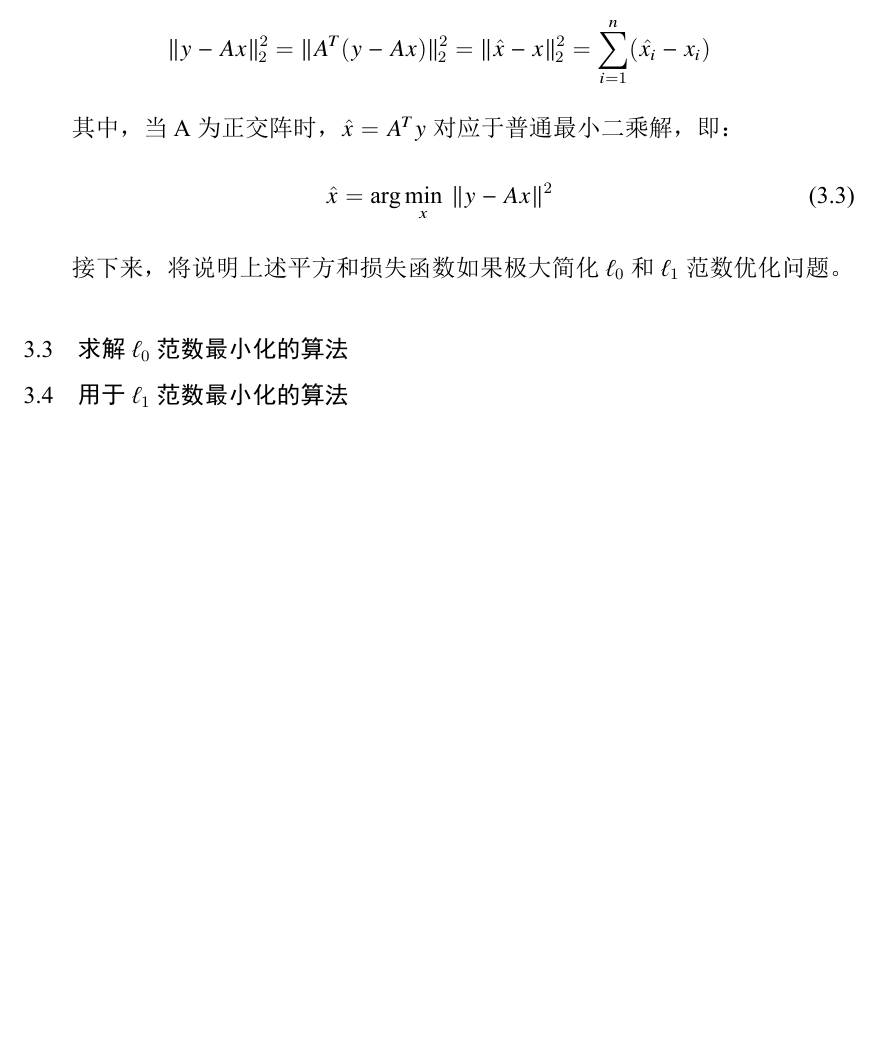
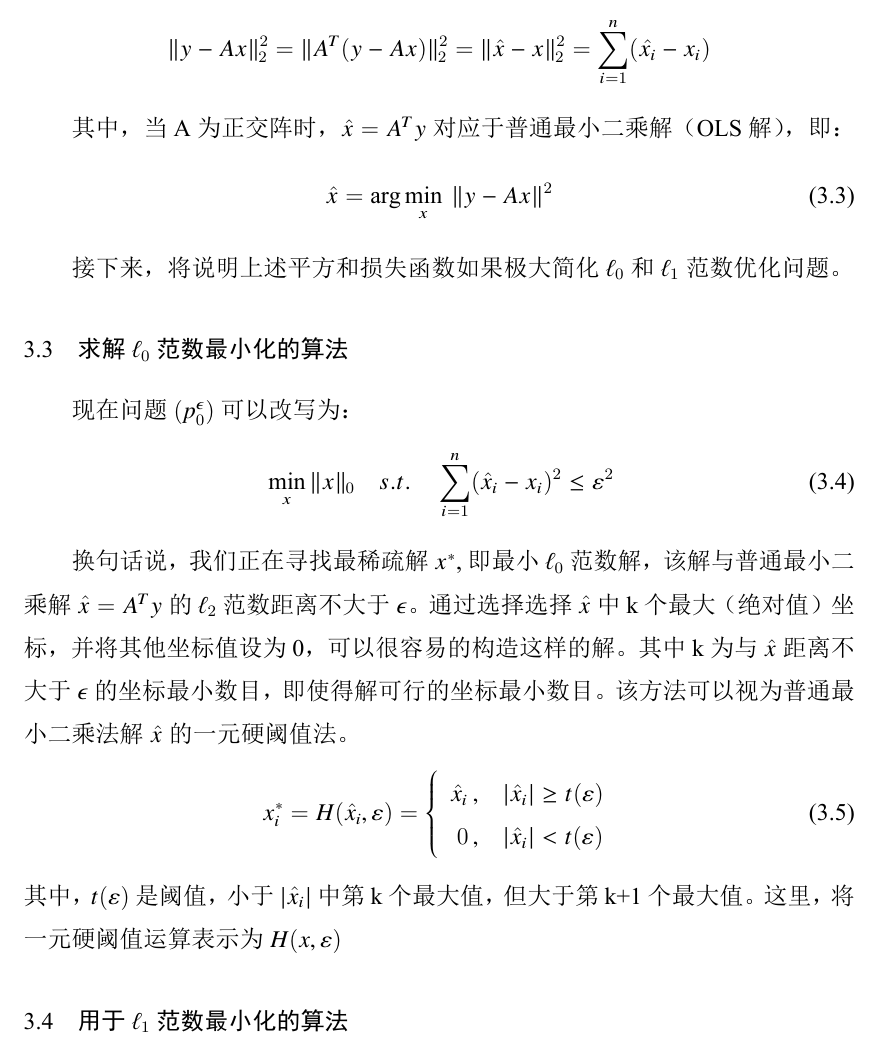
Before and after one commit to Bangyou/SRHandouts, a LaTeX thesis (handouts.tex, which reads Tex/Chap_SRT03_algorithms.tex): part of page 17 of 17, cut so that both start at the same text, the shorter picture padded with empty space. The pictures show the PDF file handouts.pdf that the author committed with the source.

Commit message:
20181112

```diff
--- a/Tex/Chap_SRT03_algorithms.tex
+++ b/Tex/Chap_SRT03_algorithms.tex
@@ -32,7 +32,7 @@ $$  \Vert Ax \Vert_2^2 = (Ax)^T(Ax) =x^T(A^TA)x = x^Tx = \Vert x \Vert_2^2$$
 $$  \Vert y-Ax \Vert_2^2 = \Vert A^T( y-Ax) \Vert_2^2 = \Vert \hat{x}-x \Vert_2^2 = \sum_{i=1}^n (
 \hat{x_i}-x_i)$$
 
-其中，当A为正交阵时，$ \hat{x} = A^T y $对应于普通最小二乘解，即：
+其中，当A为正交阵时，$ \hat{x} = A^T y $对应于普通最小二乘解（OLS解），即：
 \begin{equation}\label{key}
 \hat{x} = \arg \min_x \: \Vert y-Ax\Vert^2
 \end{equation}
@@ -41,8 +41,20 @@ $$  \Vert y-Ax \Vert_2^2 = \Vert A^T( y-Ax) \Vert_2^2 = \Vert \hat{x}-x \Vert_2^
 
 
 \section{求解$ \ell_0 $范数最小化的算法}
+现在问题$ (p_{0}^{\epsilon}) $可以改写为：
+\begin{equation}\label{key}
+\min_{x}\Vert x\Vert_0\quad s.t. \quad  \sum_{i=1}^{n}(\hat{x}_i-x_i)^2\leq \varepsilon^2
+\end{equation}
 
-
+换句话说，我们正在寻找最稀疏解$ x^* $,即最小$ \ell_0 $范数解，该解与普通最小二乘解$ \hat{x}=A^Ty $的$ \ell_2 $范数距离不大于$ \epsilon $。通过选择选择$ \hat{x} $中k个最大（绝对值）坐标，并将其他坐标值设为0，可以很容易的构造这样的解。其中k为与$ \hat{x} $距离不大于$ \epsilon $的坐标最小数目，即使得解可行的坐标最小数目。该方法可以视为普通最小二乘法解$ \hat{x} $的一元硬阈值法。
+\begin{equation}\label{key}
+x_i^* = H(\hat{x}_i,\varepsilon) =
+\left\{\begin{array}{r@{\:,\quad}l}
+\hat{x}_i \quad &   |\hat{x}_i|\geq t(\varepsilon)\\
+0         \quad &   |\hat{x}_i| <   t(\varepsilon)
+\end{array} \right.
+\end{equation}
+其中，$ t(\varepsilon) $是阈值，小于$ {|\hat{x}_i|} $中第k个最大值，但大于第k+1个最大值。这里，将一元硬阈值运算表示为$ H(x,\varepsilon) $
 
 
 \section{用于$ \ell_1 $范数最小化的算法}
```
Also changed, not shown: Tex/Mainmatter.tex (+1 -1 lines), handouts.pdf, 3 other files.
